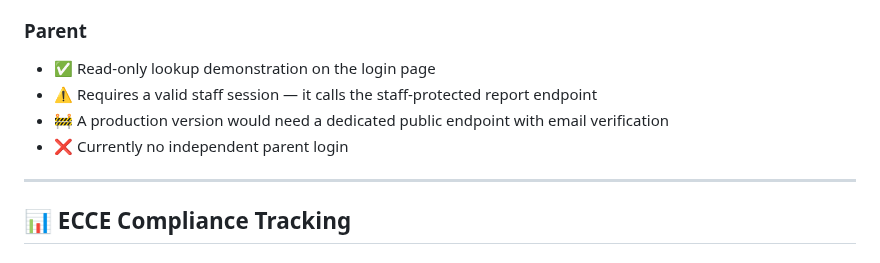
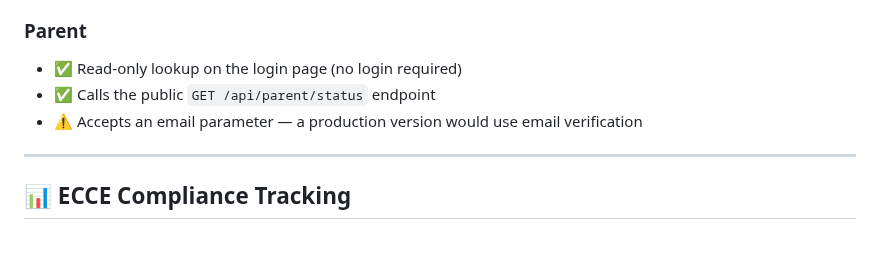
Before and after one commit to Heesun0514/Daycare-Digital-Logbook-AWS-Cloud-Migration, a Markdown page: README.md, the part around the change. Drawn GitHub-style.

Commit message:
Update 7b — "User Roles & Access Control" section

```diff
--- a/README.md
+++ b/README.md
@@ -378,10 +378,10 @@ GET /health
 
 ### Parent
 
-- ✅ Read-only lookup demonstration on the login page
-- ⚠️ Requires a valid staff session — it calls the staff-protected report endpoint
-- 🚧 A production version would need a dedicated public endpoint with email verification
-- ❌ Currently no independent parent login
+- ✅ Read-only lookup on the login page (no login required)
+- ✅ Calls the public `GET /api/parent/status` endpoint
+- ⚠️ Accepts an email parameter — a production version would use email verification
+
 ---
 
 ## 📊 ECCE Compliance Tracking
```
